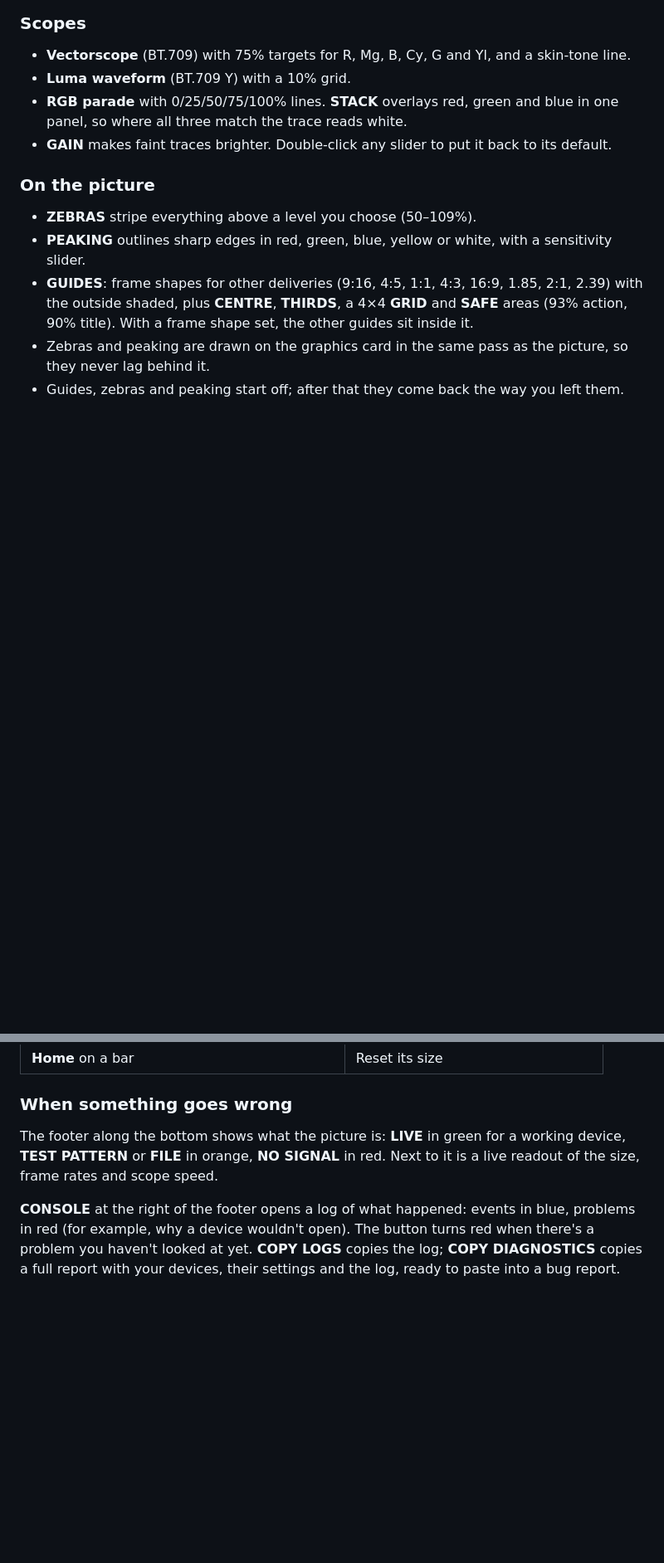
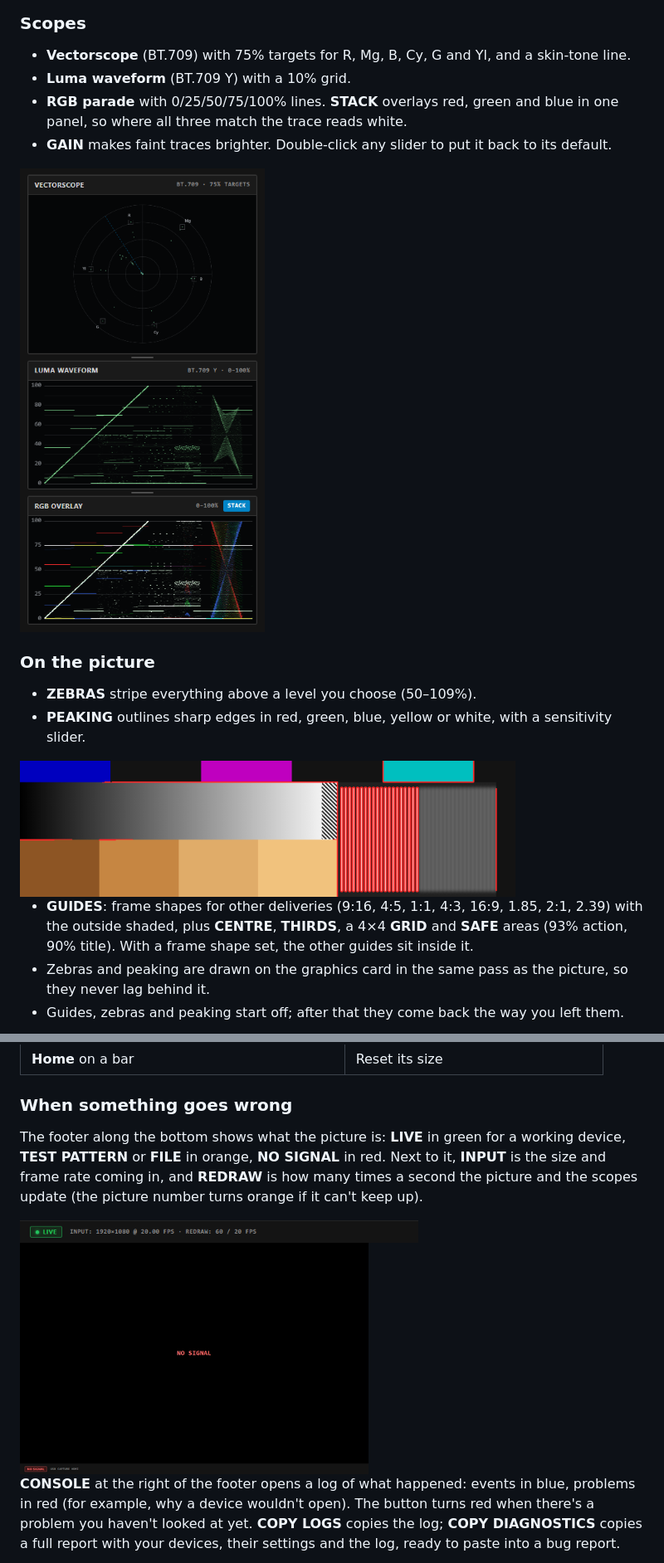
Before and after one commit to josephstracuzzi/scope-opera-joe, a Markdown page: README.md, 2 parts joined by grey strips. Shown at 83% size. Drawn GitHub-style; pictures changed too: docs/feature-footer.png (added), docs/feature-no-signal.png (added), docs/feature-scopes.png (added); blank space fills up the shorter version.

Commit message:
README: more feature close-ups (scopes, zebras and peaking, footer, no signal)
Co-Authored-By: Claude Opus 5.5 <noreply@anthropic.com>

```diff
--- a/README.md
+++ b/README.md
@@ -46,9 +46,14 @@ Your settings (layout, guides, last device) are kept in your app-data folder (`%
 - **RGB parade** with 0/25/50/75/100% lines. **STACK** overlays red, green and blue in one panel, so where all three match the trace reads white.
 - **GAIN** makes faint traces brighter. Double-click any slider to put it back to its default.
 
+<img src="docs/feature-scopes.png" width="320" alt="Vectorscope, luma waveform and the RGB parade in STACK mode, with the 75% test pattern">
+
 ### On the picture
 - **ZEBRAS** stripe everything above a level you choose (50–109%).
 - **PEAKING** outlines sharp edges in red, green, blue, yellow or white, with a sensitivity slider.
+
+<img src="docs/feature-zebras-peaking.png" width="597" alt="Zebra stripes on the brightest end of the greyscale ramp, and red peaking outlines on the sharp lines but not on the soft ones">
+
 - **GUIDES**: frame shapes for other deliveries (9:16, 4:5, 1:1, 4:3, 16:9, 1.85, 2:1, 2.39) with the outside shaded, plus **CENTRE**, **THIRDS**, a 4×4 **GRID** and **SAFE** areas (93% action, 90% title). With a frame shape set, the other guides sit inside it.
 - Zebras and peaking are drawn on the graphics card in the same pass as the picture, so they never lag behind it.
 - Guides, zebras and peaking start off; after that they come back the way you left them.
@@ -72,7 +77,11 @@ Your settings (layout, guides, last device) are kept in your app-data folder (`%
 | **Home** on a bar | Reset its size |
 
 ### When something goes wrong
-The footer along the bottom shows what the picture is: **LIVE** in green for a working device, **TEST PATTERN** or **FILE** in orange, **NO SIGNAL** in red. Next to it is a live readout of the size, frame rates and scope speed.
+The footer along the bottom shows what the picture is: **LIVE** in green for a working device, **TEST PATTERN** or **FILE** in orange, **NO SIGNAL** in red. Next to it, **INPUT** is the size and frame rate coming in, and **REDRAW** is how many times a second the picture and the scopes update (the picture number turns orange if it can't keep up).
+
+<img src="docs/feature-footer.png" width="480" alt="Footer with a green LIVE badge, INPUT 1920x1080 at 20 fps and REDRAW 60 / 20 fps">
+
+<img src="docs/feature-no-signal.png" width="420" alt="The picture area saying NO SIGNAL in red, with a red NO SIGNAL badge in the footer">
 
 **CONSOLE** at the right of the footer opens a log of what happened: events in blue, problems in red (for example, why a device wouldn't open). The button turns red when there's a problem you haven't looked at yet. **COPY LOGS** copies the log; **COPY DIAGNOSTICS** copies a full report with your devices, their settings and the log, ready to paste into a bug report.
 
```
Also changed, not shown: other parts of README.md (+1 -1 lines).
